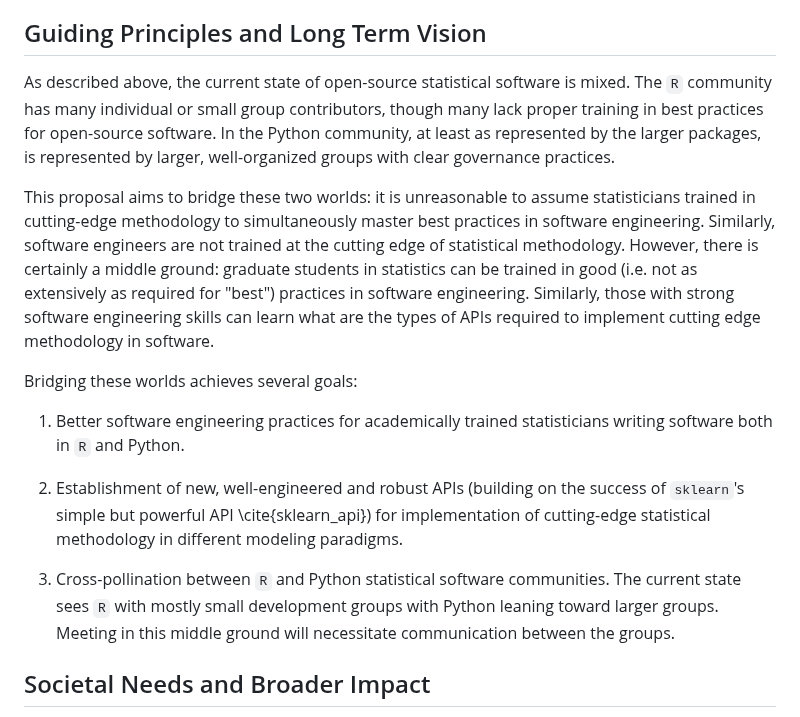
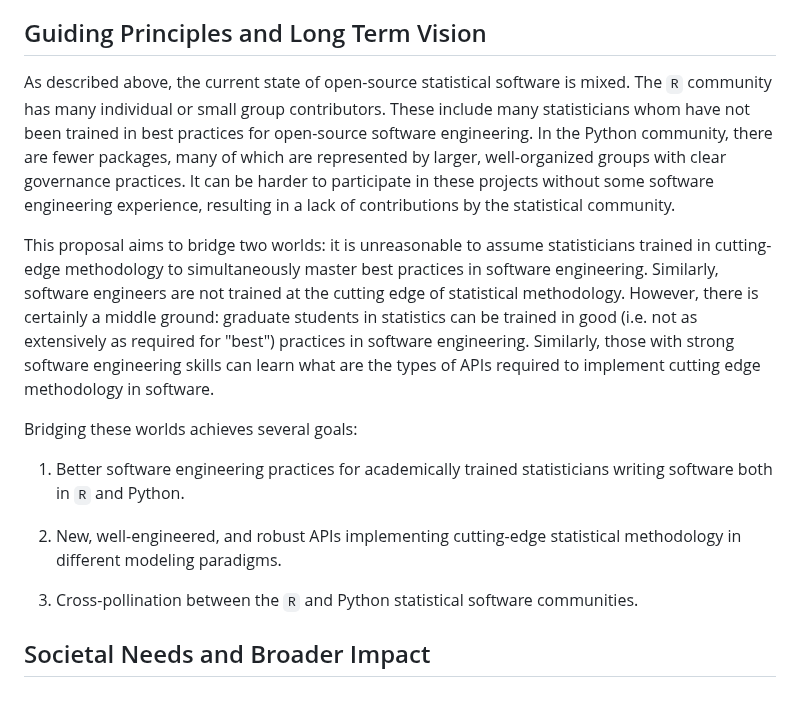
Before and after one commit to jarrodmillman/pose-stats, a Markdown page: description.md, the part around the change. Rendered like a GitHub page.

Commit message:
Edit guiding principles

```diff
--- a/description.md
+++ b/description.md
@@ -197,10 +197,11 @@ of these practices, evidenced by the responsiveness to (GitHub) and other issues
 
 ## Guiding Principles and Long Term Vision
 
-As described above, the current state of open-source statistical software is mixed. The `R` community has many individual or small group contributors, though many lack proper training in best practices for open-source software.
-In the Python community, at least as represented by the larger packages, is represented by larger, well-organized groups with clear governance practices.
+As described above, the current state of open-source statistical software is mixed. The `R` community has many individual or small group contributors. These include many statisticians whom have not been trained in best practices for open-source software engineering.
+In the Python community, there are fewer packages, many of which are represented by larger, well-organized groups with clear governance practices.
+It can be harder to participate in these projects without some software engineering experience, resulting in a lack of contributions by the statistical community.
 
-This proposal aims to bridge these two worlds: it is unreasonable to assume statisticians trained in cutting-edge methodology to simultaneously master best practices in software engineering.
+This proposal aims to bridge two worlds: it is unreasonable to assume statisticians trained in cutting-edge methodology to simultaneously master best practices in software engineering.
 Similarly, software engineers are not trained at the cutting edge of statistical methodology.
 However, there is certainly a middle ground: graduate students in statistics can be trained in good (i.e. not as extensively as required
 for "best") practices in software engineering.
@@ -210,13 +211,9 @@ Bridging these worlds achieves several goals:
 
 1. Better software engineering practices for academically trained statisticians writing software both in `R` and Python.
 
-2. Establishment of new, well-engineered and robust APIs (building on the
-success of `sklearn`'s simple but powerful API \cite{sklearn_api}) for implementation of cutting-edge statistical
-methodology in different modeling paradigms.
+2. New, well-engineered, and robust APIs implementing cutting-edge statistical methodology in different modeling paradigms.
 
-3. Cross-pollination between `R` and Python statistical software communities. The current state sees
-`R` with mostly small development groups with Python leaning toward larger groups. Meeting in this middle
-ground will necessitate communication between the groups.
+3. Cross-pollination between the `R` and Python statistical software communities.
 
 ## Societal Needs and Broader Impact
 
```
